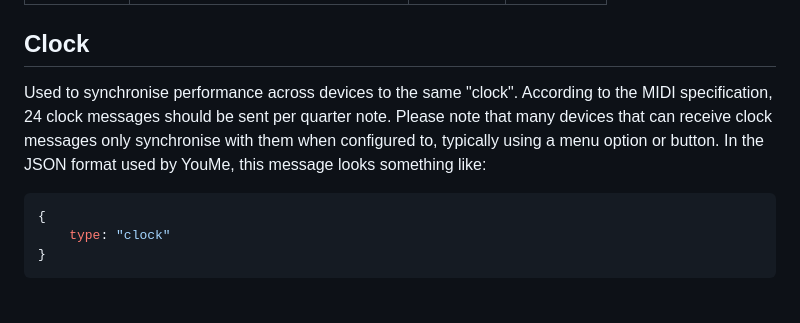
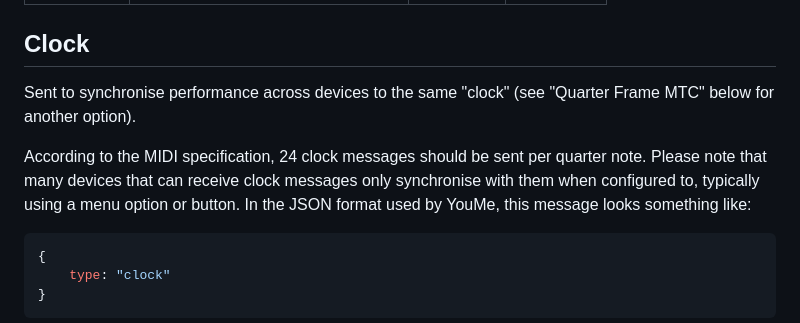
Before and after one commit to lichen-community-systems/youme, a Markdown page: docs/midi-events.md, the part around one of its changes. Rendered like a GitHub page; blank space fills up the shorter version.

````diff
--- a/docs/midi-events.md
+++ b/docs/midi-events.md
@@ -81,10 +81,11 @@ parameters:
 
 ## Clock
 
-Used to synchronise performance across devices to the same "clock". According to the MIDI specification, 24 clock
-messages should be sent per quarter note. Please note that many devices that can receive clock messages only
-synchronise with them when configured to, typically using a menu option or button. In the JSON format used by YouMe,
-this message looks something like:
+Sent to synchronise performance across devices to the same "clock" (see "Quarter Frame MTC" below for another option).
+
+According to the MIDI specification, 24 clock  messages should be sent per quarter note. Please note that many devices
+that can receive clock messages only synchronise with them when configured to, typically using a menu option or button.
+In the JSON format used by YouMe, this message looks something like:
 
 ```json5
 {
````
Also changed, not shown: other parts of docs/midi-events.md (+145 -0 lines).
